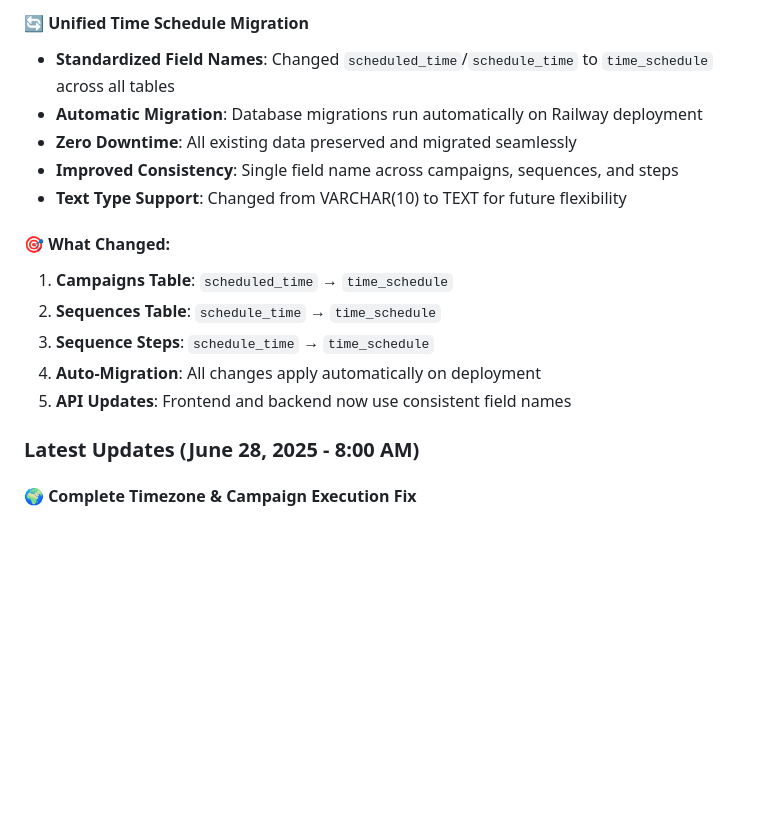
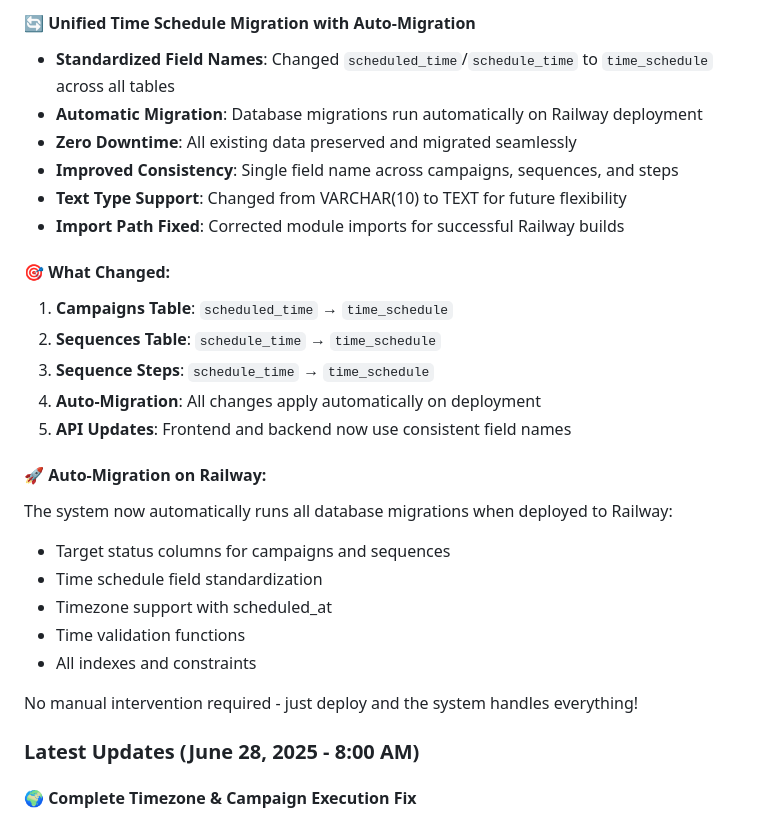
Before and after one commit to aqilrvsb/go-whatsapp-web-multidevice, a Markdown page: README.md, the part around the change printed below. Drawn GitHub-style; blank space fills up the shorter version.

Commit message:
docs: Update README with complete time_schedule migration details

```diff
--- a/README.md
+++ b/README.md
@@ -93,10 +93,11 @@ A powerful WhatsApp Multi-Device broadcast system designed for:
 
-#### 🔄 Unified Time Schedule Migration
+#### 🔄 Unified Time Schedule Migration with Auto-Migration
 - **Standardized Field Names**: Changed `scheduled_time`/`schedule_time` to `time_schedule` across all tables
 - **Automatic Migration**: Database migrations run automatically on Railway deployment
 - **Zero Downtime**: All existing data preserved and migrated seamlessly
 - **Improved Consistency**: Single field name across campaigns, sequences, and steps
 - **Text Type Support**: Changed from VARCHAR(10) to TEXT for future flexibility
+- **Import Path Fixed**: Corrected module imports for successful Railway builds
 
 #### 🎯 What Changed:
 1. **Campaigns Table**: `scheduled_time` → `time_schedule`
@@ -104,6 +105,16 @@ A powerful WhatsApp Multi-Device broadcast system designed for:
 3. **Sequence Steps**: `schedule_time` → `time_schedule`
 4. **Auto-Migration**: All changes apply automatically on deployment
 5. **API Updates**: Frontend and backend now use consistent field names
+
+#### 🚀 Auto-Migration on Railway:
+The system now automatically runs all database migrations when deployed to Railway:
+- Target status columns for campaigns and sequences
+- Time schedule field standardization
+- Timezone support with scheduled_at
+- Time validation functions
+- All indexes and constraints
+
+No manual intervention required - just deploy and the system handles everything!
 
 ### Latest Updates (June 28, 2025 - 8:00 AM)
 
```
Also changed, not shown: other parts of README.md (+1 -1 lines).
